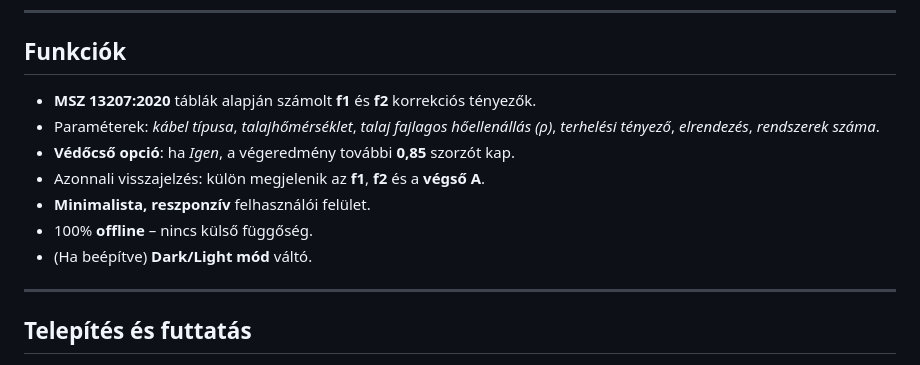
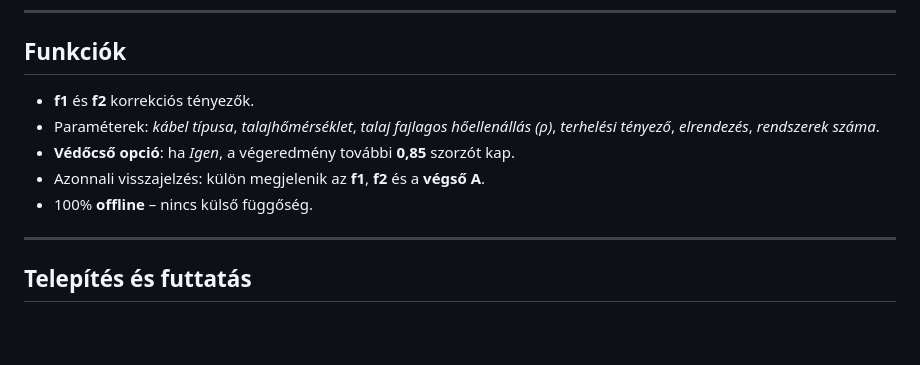
Before and after one commit to b0redcactus/cablecalc, a Markdown page: README.md, the part around the change. Rendered like a GitHub page; blank space fills up the shorter version.

```diff
--- a/README.md
+++ b/README.md
@@ -17,13 +17,11 @@
 
 ## Funkciók
 
-- **MSZ 13207:2020** táblák alapján számolt **f1** és **f2** korrekciós tényezők.
+- **f1** és **f2** korrekciós tényezők.
 - Paraméterek: *kábel típusa*, *talajhőmérséklet*, *talaj fajlagos hőellenállás (ρ)*, *terhelési tényező*, *elrendezés*, *rendszerek száma*.
 - **Védőcső opció**: ha *Igen*, a végeredmény további **0,85** szorzót kap.
 - Azonnali visszajelzés: külön megjelenik az **f1**, **f2** és a **végső A**.
-- **Minimalista, reszponzív** felhasználói felület.
 - 100% **offline** – nincs külső függőség.
-- (Ha beépítve) **Dark/Light mód** váltó.
 
 ---
 
```
